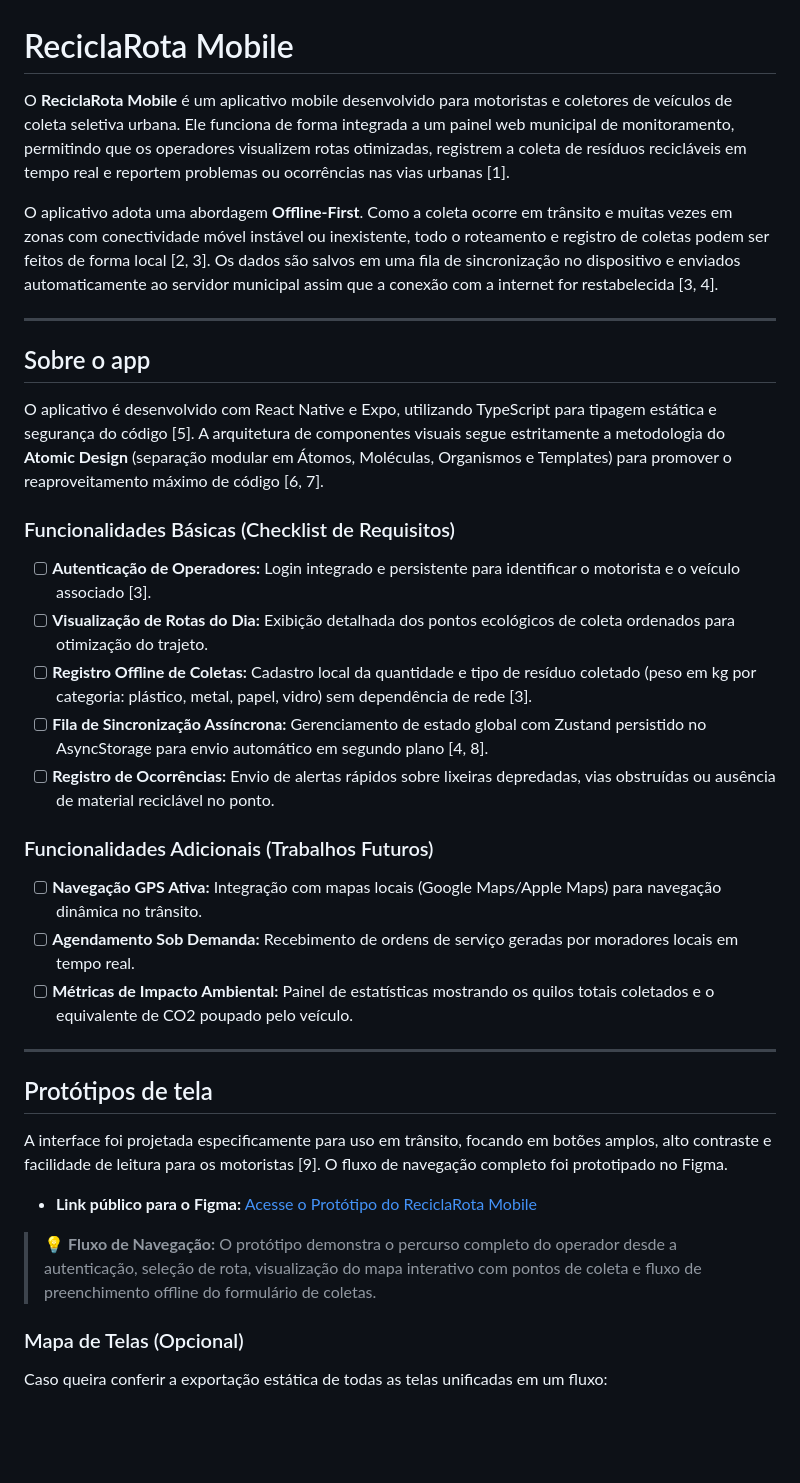
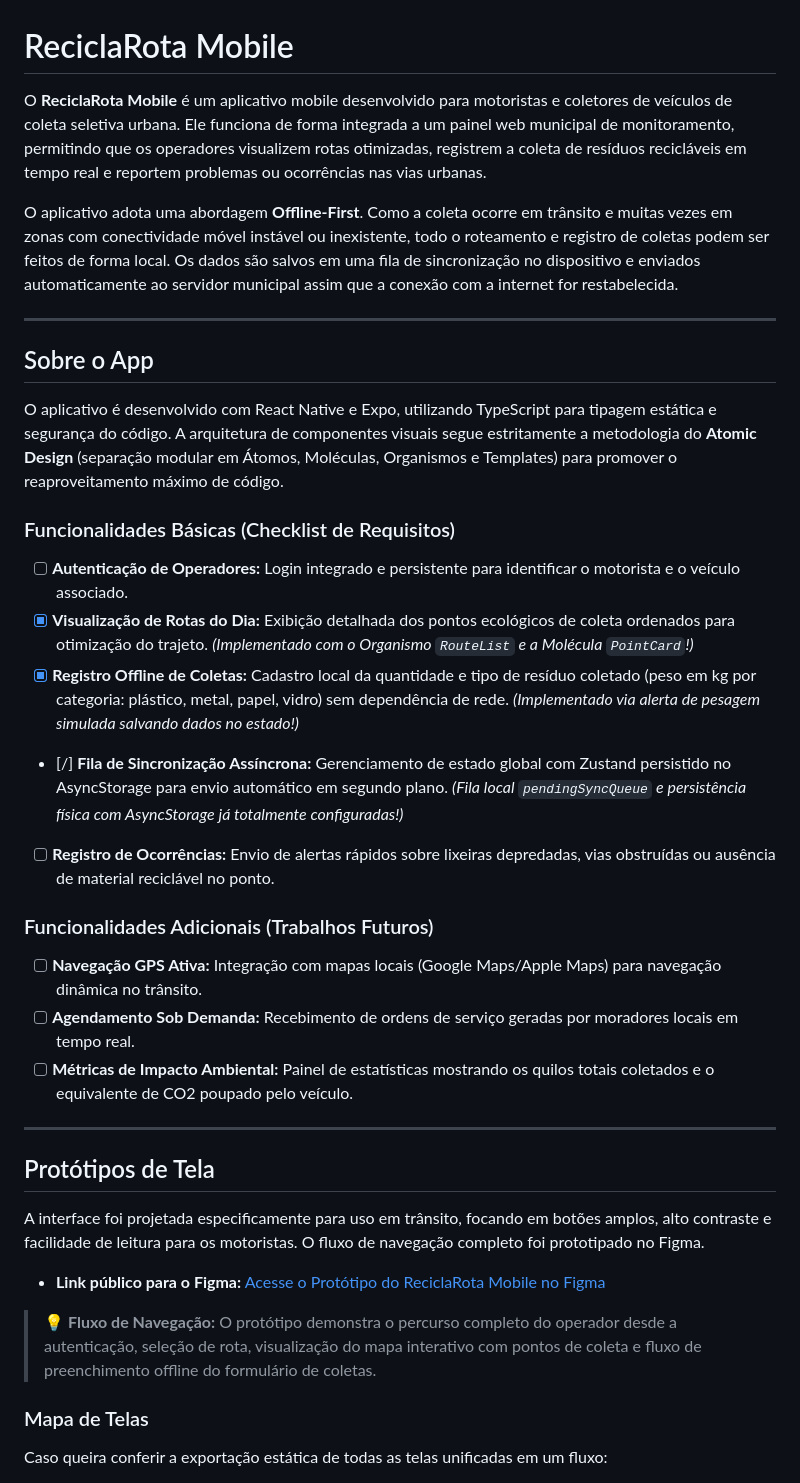
Before and after one commit to alceuc-2020/reciclarota-mobile, a Markdown page: README.md, the part around one of its changes. GitHub-like rendering; blank space fills up the shorter version.

```diff
--- a/README.md
+++ b/README.md
@@ -1,37 +1,37 @@
 # ReciclaRota Mobile
 
-O **ReciclaRota Mobile** é um aplicativo mobile desenvolvido para motoristas e coletores de veículos de coleta seletiva urbana. Ele funciona de forma integrada a um painel web municipal de monitoramento, permitindo que os operadores visualizem rotas otimizadas, registrem a coleta de resíduos recicláveis em tempo real e reportem problemas ou ocorrências nas vias urbanas [1].
+O **ReciclaRota Mobile** é um aplicativo mobile desenvolvido para motoristas e coletores de veículos de coleta seletiva urbana. Ele funciona de forma integrada a um painel web municipal de monitoramento, permitindo que os operadores visualizem rotas otimizadas, registrem a coleta de resíduos recicláveis em tempo real e reportem problemas ou ocorrências nas vias urbanas.
 
-O aplicativo adota uma abordagem **Offline-First**. Como a coleta ocorre em trânsito e muitas vezes em zonas com conectividade móvel instável ou inexistente, todo o roteamento e registro de coletas podem ser feitos de forma local [2, 3]. Os dados são salvos em uma fila de sincronização no dispositivo e enviados automaticamente ao servidor municipal assim que a conexão com a internet for restabelecida [3, 4].
+O aplicativo adota uma abordagem **Offline-First**. Como a coleta ocorre em trânsito e muitas vezes em zonas com conectividade móvel instável ou inexistente, todo o roteamento e registro de coletas podem ser feitos de forma local. Os dados são salvos em uma fila de sincronização no dispositivo e enviados automaticamente ao servidor municipal assim que a conexão com a internet for restabelecida.
 
 ---
 
-## Sobre o app
+## Sobre o App
 
-O aplicativo é desenvolvido com React Native e Expo, utilizando TypeScript para tipagem estática e segurança do código [5]. A arquitetura de componentes visuais segue estritamente a metodologia do **Atomic Design** (separação modular em Átomos, Moléculas, Organismos e Templates) para promover o reaproveitamento máximo de código [6, 7].
+O aplicativo é desenvolvido com React Native e Expo, utilizando TypeScript para tipagem estática e segurança do código. A arquitetura de componentes visuais segue estritamente a metodologia do **Atomic Design** (separação modular em Átomos, Moléculas, Organismos e Templates) para promover o reaproveitamento máximo de código.
 
 ### Funcionalidades Básicas (Checklist de Requisitos)
-*   [ ] **Autenticação de Operadores:** Login integrado e persistente para identificar o motorista e o veículo associado [3].
-*   [ ] **Visualização de Rotas do Dia:** Exibição detalhada dos pontos ecológicos de coleta ordenados para otimização do trajeto.
-*   [ ] **Registro Offline de Coletas:** Cadastro local da quantidade e tipo de resíduo coletado (peso em kg por categoria: plástico, metal, papel, vidro) sem dependência de rede [3].
-*   [ ] **Fila de Sincronização Assíncrona:** Gerenciamento de estado global com Zustand persistido no AsyncStorage para envio automático em segundo plano [4, 8].
-*   [ ] **Registro de Ocorrências:** Envio de alertas rápidos sobre lixeiras depredadas, vias obstruídas ou ausência de material reciclável no ponto.
+- [ ] **Autenticação de Operadores:** Login integrado e persistente para identificar o motorista e o veículo associado.
+- [x] **Visualização de Rotas do Dia:** Exibição detalhada dos pontos ecológicos de coleta ordenados para otimização do trajeto. *(Implementado com o Organismo `RouteList` e a Molécula `PointCard`!)*
+- [x] **Registro Offline de Coletas:** Cadastro local da quantidade e tipo de resíduo coletado (peso em kg por categoria: plástico, metal, papel, vidro) sem dependência de rede. *(Implementado via alerta de pesagem simulada salvando dados no estado!)*
+- [/] **Fila de Sincronização Assíncrona:** Gerenciamento de estado global com Zustand persistido no AsyncStorage para envio automático em segundo plano. *(Fila local `pendingSyncQueue` e persistência física com AsyncStorage já totalmente configuradas!)*
+- [ ] **Registro de Ocorrências:** Envio de alertas rápidos sobre lixeiras depredadas, vias obstruídas ou ausência de material reciclável no ponto.
 
 ### Funcionalidades Adicionais (Trabalhos Futuros)
-*   [ ] **Navegação GPS Ativa:** Integração com mapas locais (Google Maps/Apple Maps) para navegação dinâmica no trânsito.
-*   [ ] **Agendamento Sob Demanda:** Recebimento de ordens de serviço geradas por moradores locais em tempo real.
-*   [ ] **Métricas de Impacto Ambiental:** Painel de estatísticas mostrando os quilos totais coletados e o equivalente de CO2 poupado pelo veículo.
+- [ ] **Navegação GPS Ativa:** Integração com mapas locais (Google Maps/Apple Maps) para navegação dinâmica no trânsito.
+- [ ] **Agendamento Sob Demanda:** Recebimento de ordens de serviço geradas por moradores locais em tempo real.
+- [ ] **Métricas de Impacto Ambiental:** Painel de estatísticas mostrando os quilos totais coletados e o equivalente de CO2 poupado pelo veículo.
 
 ---
 
-## Protótipos de tela
+## Protótipos de Tela
 
-A interface foi projetada especificamente para uso em trânsito, focando em botões amplos, alto contraste e facilidade de leitura para os motoristas [9]. O fluxo de navegação completo foi prototipado no Figma.
+A interface foi projetada especificamente para uso em trânsito, focando em botões amplos, alto contraste e facilidade de leitura para os motoristas. O fluxo de navegação completo foi prototipado no Figma.
 
-*   **Link público para o Figma:** [Acesse o Protótipo do ReciclaRota Mobile](https://www.figma.com/design/yxRpxcZeoEDDvUYFYYDNit/mapa-de-telas?node-id=0-1&t=WyZQYUJVqSYX72jR-1)
+- **Link público para o Figma:** [Acesse o Protótipo do ReciclaRota Mobile no Figma](https://www.figma.com/design/yxRpxcZeoEDDvUYFYYDNit/mapa-de-telas?node-id=0-1&t=n6UwnGPE669rCgJe-1)
 
 > 💡 **Fluxo de Navegação:** O protótipo demonstra o percurso completo do operador desde a autenticação, seleção de rota, visualização do mapa interativo com pontos de coleta e fluxo de preenchimento offline do formulário de coletas.
 
-### Mapa de Telas (Opcional)
+### Mapa de Telas
 Caso queira conferir a exportação estática de todas as telas unificadas em um fluxo:
 
```
Also changed, not shown: other parts of README.md (+66 -58 lines).
